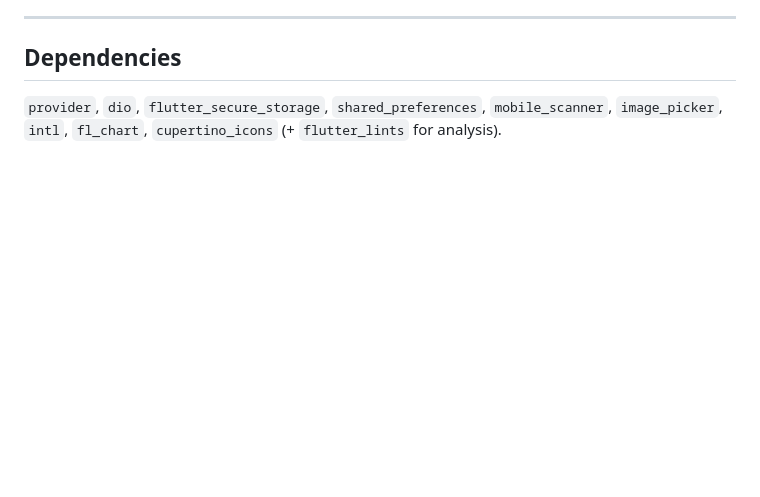
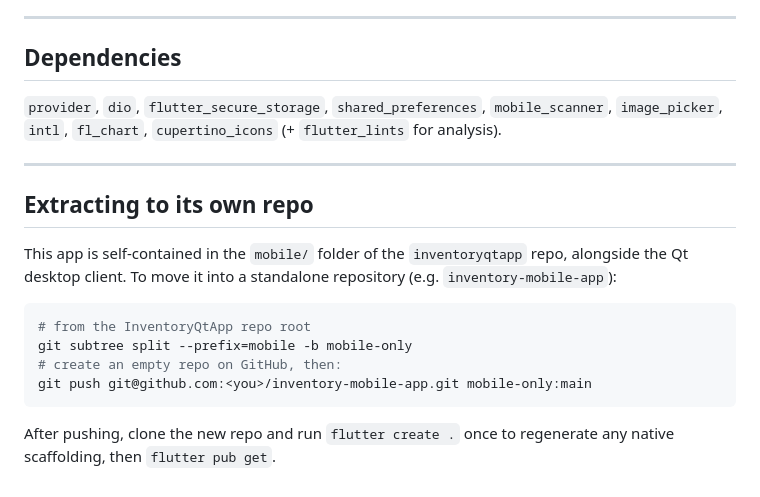
Before and after one commit to Felipeact/InventoryQtApp, a Markdown page: mobile/README.md, the part around the change. Rendered like a GitHub page; blank space fills up the shorter version.

Commit message:
docs(mobile): add subtree-split recipe to extract into standalone repo
Co-Authored-By: Claude Opus 4.8 <noreply@anthropic.com>
Claude-Session: https://claude.ai/code/session_01M8EUBjpkM2GmkEu1X2DrTo

````diff
--- a/mobile/README.md
+++ b/mobile/README.md
@@ -209,3 +209,21 @@ the files provided here.
 `provider`, `dio`, `flutter_secure_storage`, `shared_preferences`,
 `mobile_scanner`, `image_picker`, `intl`, `fl_chart`, `cupertino_icons`
 (+ `flutter_lints` for analysis).
+
+---
+
+## Extracting to its own repo
+
+This app is self-contained in the `mobile/` folder of the `inventoryqtapp`
+repo, alongside the Qt desktop client. To move it into a standalone repository
+(e.g. `inventory-mobile-app`):
+
+```bash
+# from the InventoryQtApp repo root
+git subtree split --prefix=mobile -b mobile-only
+# create an empty repo on GitHub, then:
+git push git@github.com:<you>/inventory-mobile-app.git mobile-only:main
+```
+
+After pushing, clone the new repo and run `flutter create .` once to regenerate
+any native scaffolding, then `flutter pub get`.
````
